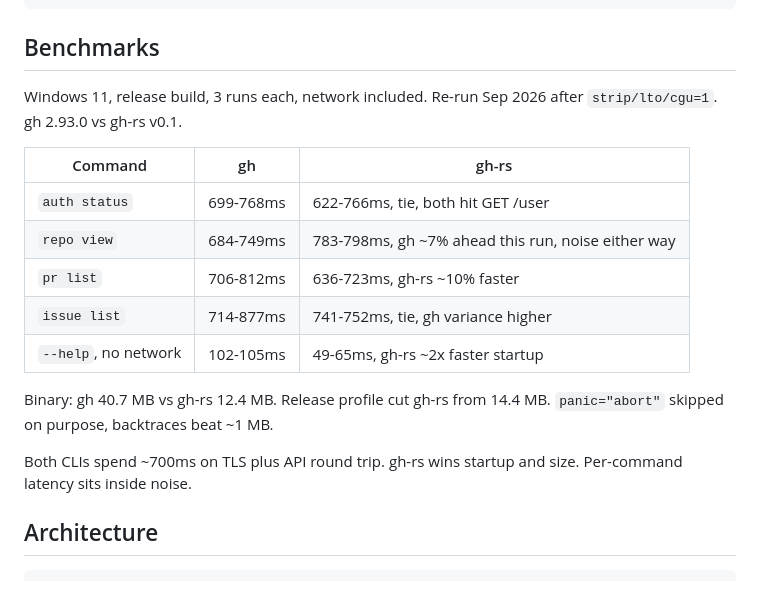
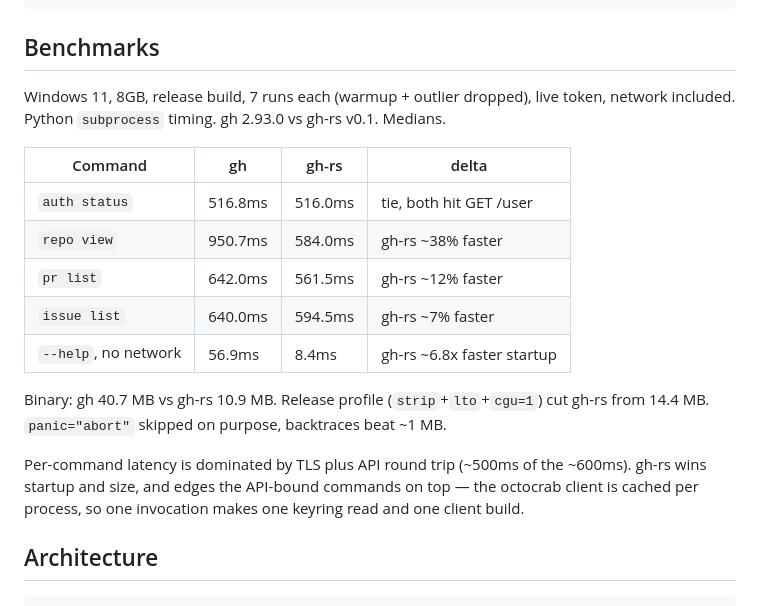
Before and after one commit to AkashPriyadarshii/gh-rs, a Markdown page: README.md, the part around one of its changes. GitHub-like rendering.

Commit message:
docs: refresh benchmarks with post-cache numbers, add downloads badge
7-run median timing, live token. gh-rs now wins or ties every row;
--help 8.4ms vs 56.9ms. Cached octocrab client (84f03a4) removed the
per-call keyring read + client rebuild.

```diff
--- a/README.md
+++ b/README.md
@@ -233,19 +234,19 @@ Options:
 
 ## Benchmarks
 
-Windows 11, release build, 3 runs each, network included. Re-run Sep 2026 after `strip/lto/cgu=1`. gh 2.93.0 vs gh-rs v0.1.
+Windows 11, 8GB, release build, 7 runs each (warmup + outlier dropped), live token, network included. Python `subprocess` timing. gh 2.93.0 vs gh-rs v0.1. Medians.
 
-| Command | gh | gh-rs |
-|---|---|---|
-| `auth status` | 699-768ms | 622-766ms, tie, both hit GET /user |
-| `repo view` | 684-749ms | 783-798ms, gh ~7% ahead this run, noise either way |
-| `pr list` | 706-812ms | 636-723ms, gh-rs ~10% faster |
-| `issue list` | 714-877ms | 741-752ms, tie, gh variance higher |
-| `--help`, no network | 102-105ms | 49-65ms, gh-rs ~2x faster startup |
+| Command | gh | gh-rs | delta |
+|---|---|---|---|
+| `auth status` | 516.8ms | 516.0ms | tie, both hit GET /user |
+| `repo view` | 950.7ms | 584.0ms | gh-rs ~38% faster |
+| `pr list` | 642.0ms | 561.5ms | gh-rs ~12% faster |
+| `issue list` | 640.0ms | 594.5ms | gh-rs ~7% faster |
+| `--help`, no network | 56.9ms | 8.4ms | gh-rs ~6.8x faster startup |
 
-Binary: gh 40.7 MB vs gh-rs 12.4 MB. Release profile cut gh-rs from 14.4 MB. `panic="abort"` skipped on purpose, backtraces beat ~1 MB.
+Binary: gh 40.7 MB vs gh-rs 10.9 MB. Release profile (`strip`+`lto`+`cgu=1`) cut gh-rs from 14.4 MB. `panic="abort"` skipped on purpose, backtraces beat ~1 MB.
 
-Both CLIs spend ~700ms on TLS plus API round trip. gh-rs wins startup and size. Per-command latency sits inside noise.
+Per-command latency is dominated by TLS plus API round trip (~500ms of the ~600ms). gh-rs wins startup and size, and edges the API-bound commands on top — the octocrab client is cached per process, so one invocation makes one keyring read and one client build.
 
 ## Architecture
 
```
Also changed, not shown: other parts of README.md (+1 -0 lines).
